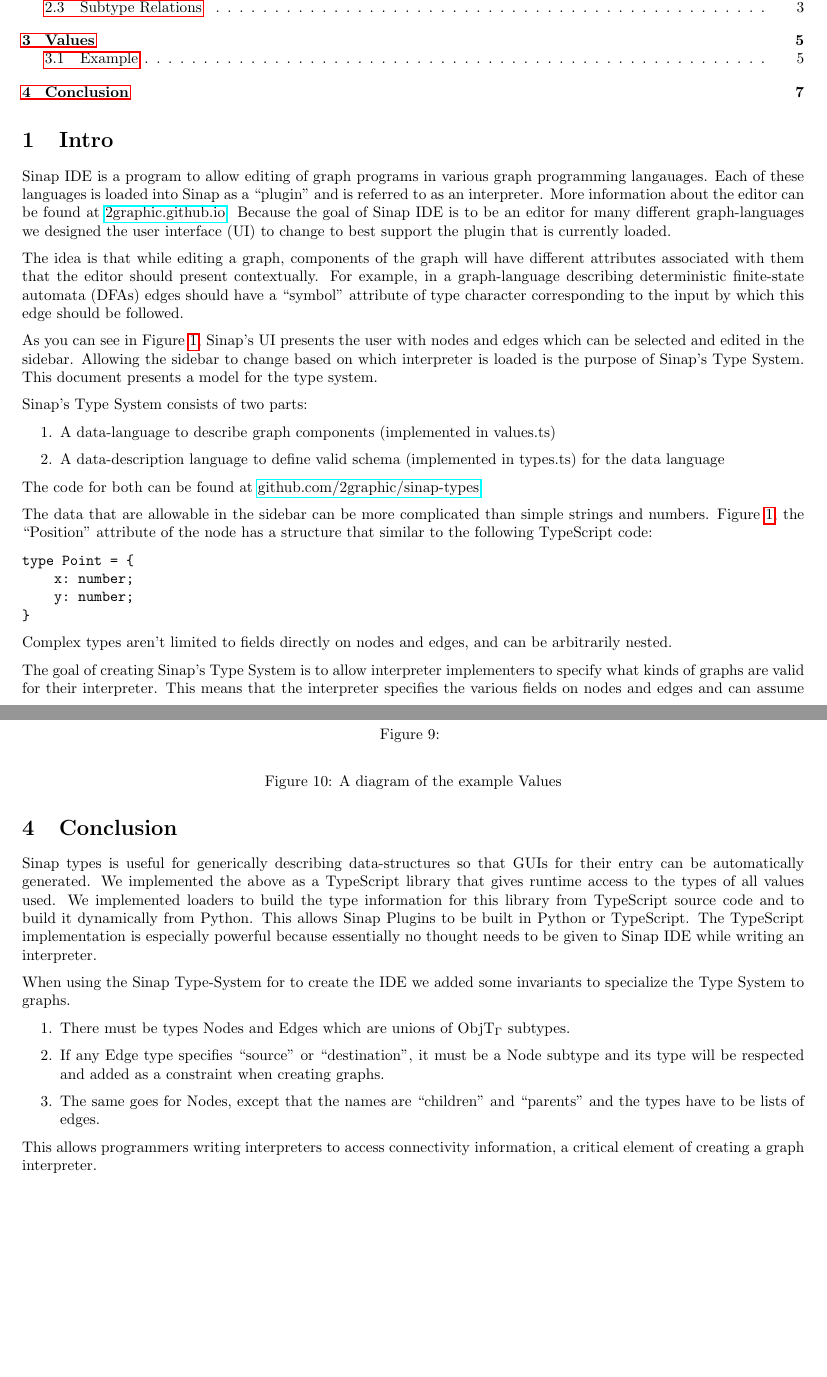
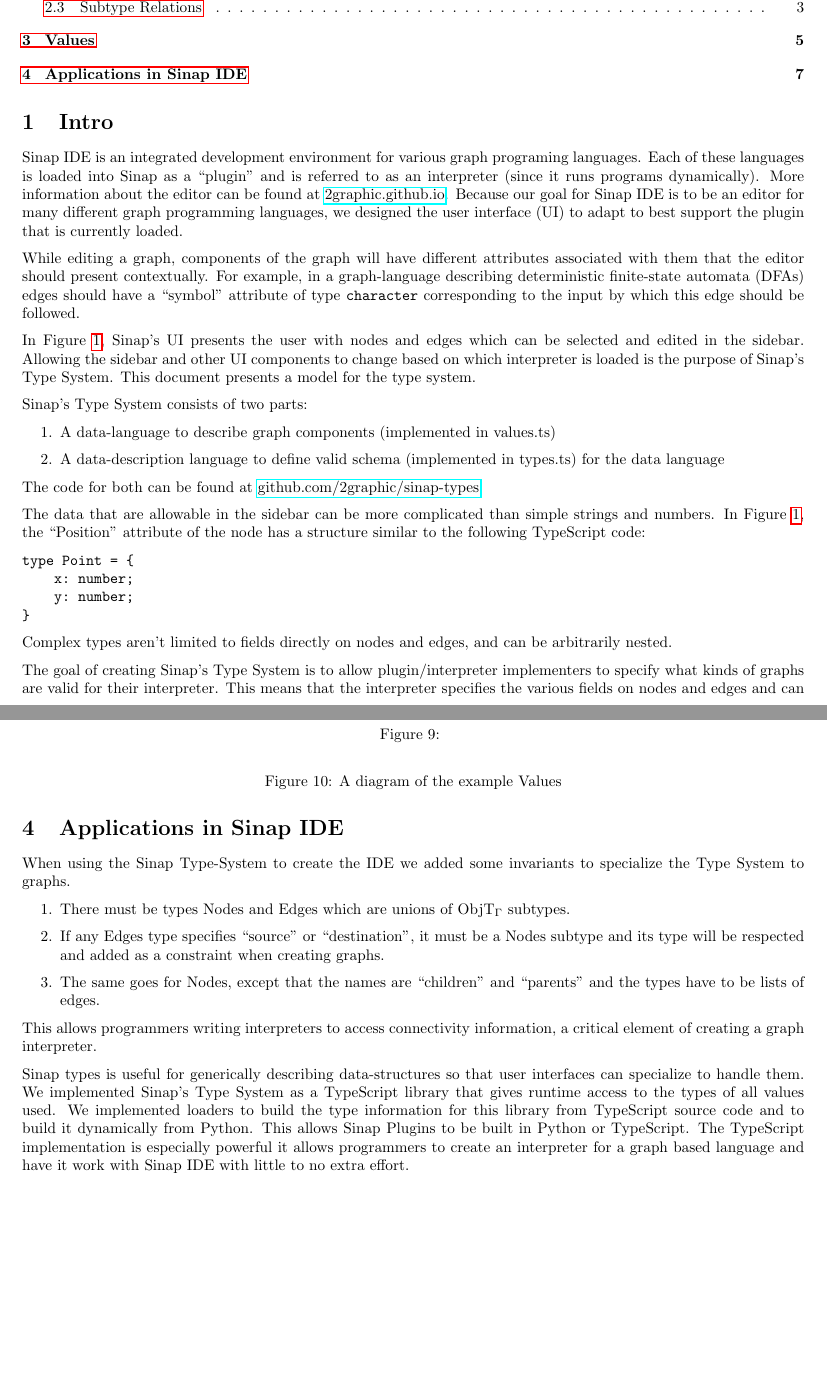
Before and after one commit to Sheyne/honors-thesis, a LaTeX document (report.tex): two parts of pages 1 and 7 of 7, joined at a grey line, cut so that both start at the same text, the shorter picture padded with empty space. Compiled offline with pdfLaTeX.

Commit message:
Daniel's edits

```diff
--- a/report.tex
+++ b/report.tex
@@ -6,6 +6,7 @@
     \usepackage{mathtools}
     \usepackage[utf8]{inputenc}
     \usepackage{hyperref}
+    \usepackage[figure]{hypcap}
     \usepackage{multicol}
     \usepackage{amsmath,amssymb,amsfonts,amsthm}
     \usepackage{dot2texi}
@@ -67,34 +68,36 @@
 \tableofcontents
 
 \section{Intro}
-Sinap IDE is a program to allow editing of graph
-programs in various graph programming langauages. Each of these
+Sinap IDE is an integrated development environment for various
+graph programing languages. Each of these
 languages is loaded into Sinap as a ``plugin" and is
-referred to as an interpreter. More information
+referred to as an interpreter (since it runs programs dynamically).
+More information
 about the editor can be found at
 \href{https://2graphic.github.io}{2graphic.github.io}.
-Because the goal of Sinap IDE is to be an editor for many
-different graph-languages we designed the user interface (UI)
-to change to best support the plugin that is currently loaded.
+Because our goal for Sinap IDE is to be an editor for many
+different graph programming languages, we designed the user interface (UI)
+to adapt to best support the plugin that is currently loaded.
 
-The idea is that while editing a graph, components of the
+While editing a graph, components of the
 graph will have different attributes associated with them
 that the editor should present contextually. For example, in
 a graph-language describing deterministic finite-state
 automata (DFAs) edges should have a ``symbol" attribute of
-type character corresponding to the input by which this
+type \texttt{character} corresponding to the input by which this
 edge should be followed.
 
 \begin{figure}
+    \capstart
     \centering
     \includegraphics[width=.8\textwidth]{sinap-screenshot}
     \caption{Sinap IDE editing a graph}
     \label{sinap-screenshot}
 \end{figure}
 
-As you can see in Figure \ref{sinap-screenshot}, Sinap's UI
+In Figure \ref{sinap-screenshot}, Sinap's UI
 presents the user with nodes and edges which can be selected
-and edited in the sidebar. Allowing the sidebar to change based
+and edited in the sidebar. Allowing the sidebar and other UI components to change based
 on which interpreter is loaded is the purpose of Sinap's Type System.
 This document presents a model for the type system.
 
@@ -113,8 +116,8 @@ The code for both can be found at
 {github.com/2graphic/sinap-types}.
 
 The data that are allowable in the sidebar can be more complicated than
-simple strings and numbers. Figure \ref{sinap-screenshot}, the ``Position" attribute
-of the node has a structure that similar to the following TypeScript code:
+simple strings and numbers. In Figure \ref{sinap-screenshot}, the ``Position" attribute
+of the node has a structure similar to the following TypeScript code:
 
 \begin{samepage}
 \begin{verbatim}
@@ -128,13 +131,13 @@ type Point = {
 Complex types aren't limited to fields directly on nodes and edges,
 and can be arbitrarily nested.
 
-The goal of creating Sinap's Type System is to allow interpreter
+The goal of creating Sinap's Type System is to allow plugin/interpreter
 implementers to specify what
 kinds of graphs are valid for their interpreter. This means that
 the interpreter specifies the various fields on nodes and edges
 and can assume that those fields are present on all of the graph elements
-that it receives. It also allows different kinds of nodes and edges to
-exist in the same graph and allows for rules defining what kinds of
+that it receives. The Type System also allows different kinds of nodes and
+edges to exist in the same graph and allows for rules defining what kinds of
 nodes can connect to which edges.
 
 \section{Types}
@@ -384,0 +397 @@ goes with the type.
+for some appropriate definition of \textit{Nodes} and \textit{Edges}.
@@ -482,25 +494,25 @@ better be understood Figure \ref{values-example2}.
 \end{figure}
 
 \begin{figure}
+    \capstart
     \centering
-    \begin{dot2tex}[fdp, scale=0.5]
+    \begin{dot2tex}[dot, scale=0.5]
     digraph {
-        "1U" [label="UnionV (1U)"];
-        "2U" [label="UnionV (2U)"];
-        "3U" [label="UnionV (3U)"];
-        "1O" [label="ObjV (1O)"];
-        "2O" [label="ObjV (2O)"];
-        "3O" [label="ObjV (3O)"];
-        "1S" [label="StringV (1S)"];
-        "2S" [label="StringV (2S)"];
-        "3S" [label="StringV (3S)"];
-        "4" [label="ListV (4)"];
+        {rank = same; "1U"; "3U"; "2U";}
+        "1U" [label="1U : UnionV"];
+        "2U" [label="2U : UnionV"];
+        "3U" [label="3U : UnionV"];
+        "1O" [label="1O : ObjV"];
+        "2O" [label="2O : ObjV"];
+        "3O" [label="3O : ObjV"];
+        "1S" [label="1S : StringV = Start Node"];
+        "2S" [label="2S : StringV = End Node"];
+        "4" [label="4 : ListV"];
         "1U" -> "1O";
         "1O" -> "1S" [label="label"];
         "2U" -> "2O" [label="label"];
         "2O" -> "2S";
         "3U" -> "3O";
-        "3O" -> "3S";
         "1O" -> "3U" [label="destination"];
         "2O" -> "0U" [label="destination"];
         "3O" -> "4" [label="children"];
@@ -511,22 +523,13 @@ better be understood Figure \ref{values-example2}.
 \label{values-example2}
 \end{figure}
 
-\section{Conclusion}
+\section{Applications in Sinap IDE}
 
-Sinap types is useful for generically describing data-structures
-so that GUIs for their entry can be automatically generated. We implemented the
-above as a TypeScript library that gives runtime access to the types
-of all values used. We implemented loaders to build the type information
-for this library from TypeScript source code and to build it dynamically from
-Python. This allows Sinap Plugins to be built in Python or TypeScript.
-The TypeScript implementation is especially powerful because essentially
-no thought needs to be given to Sinap IDE while writing an interpreter.
-
-When using the Sinap Type-System for to create the IDE we added
+When using the Sinap Type-System to create the IDE we added
 some invariants to specialize the Type System to graphs.
 \begin{enumerate}
     \item There must be types Nodes and Edges which are unions of \(\ObjT\) subtypes.
-    \item If any Edge type specifies ``source'' or ``destination'', it must be a Node subtype
+    \item If any Edges type specifies ``source'' or ``destination'', it must be a Nodes subtype
     and its type will be respected and added as a constraint when creating graphs.
     \item The same goes for Nodes, except that the names are ``children'' and
     ``parents'' and the types have to be lists of edges.
@@ -535,4 +538,14 @@ some invariants to specialize the Type System to graphs.
 This allows programmers writing interpreters to access connectivity information,
 a critical element of creating a graph interpreter.
 
+Sinap types is useful for generically describing data-structures so that
+user interfaces can specialize to handle them. We implemented Sinap's Type System
+as a TypeScript library that gives runtime access to the types
+of all values used. We implemented loaders to build the type information
+for this library from TypeScript source code and to build it dynamically from
+Python. This allows Sinap Plugins to be built in Python or TypeScript.
+The TypeScript implementation is especially powerful it allows programmers
+to create an interpreter for a graph based language and have it work with
+Sinap IDE with little to no extra effort.
+
 \end{document}
```
Also changed, not shown: report.tex (54 more changed lines), 1 other file.
